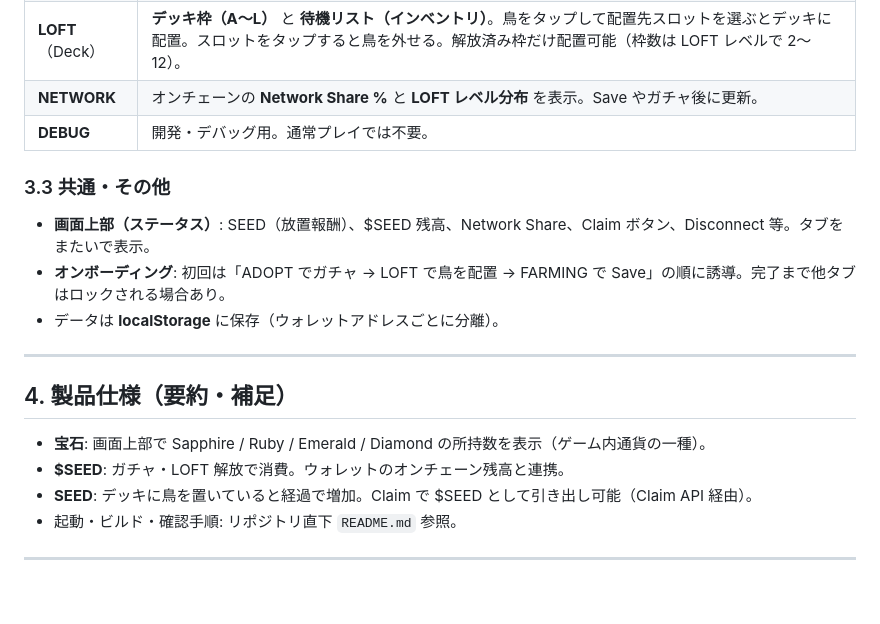
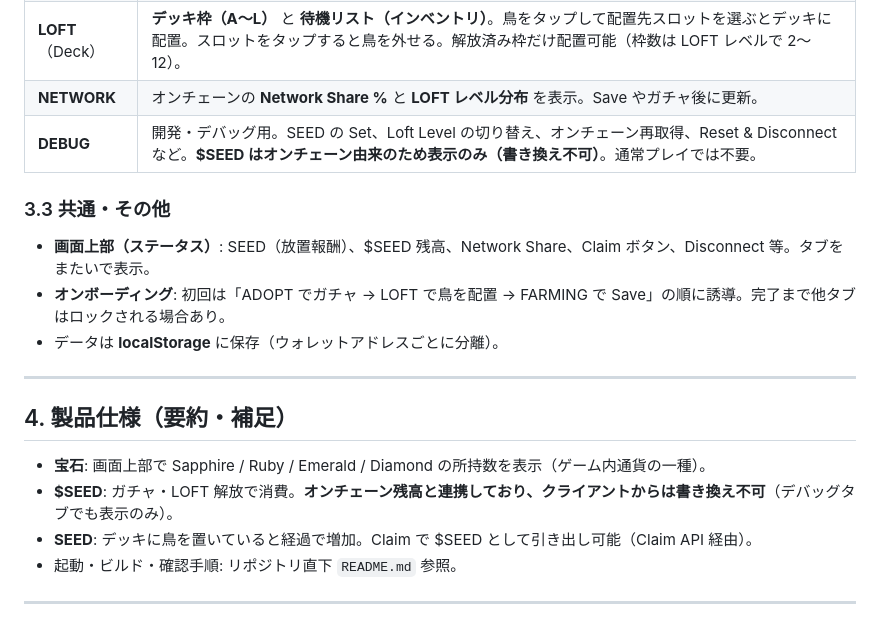
Before and after one commit to fowler-virtual/bird-game, a Markdown page: docs/REQUIREMENTS.md, the part around the change. Rendered like a GitHub page; blank space fills up the shorter version.

Commit message:
docs(REQUIREMENTS): state that \ is on-chain and read-only (no Set in Debug)
Co-authored-by: Cursor <cursoragent@cursor.com>

```diff
--- a/docs/REQUIREMENTS.md
+++ b/docs/REQUIREMENTS.md
@@ -37,7 +37,7 @@
 | **ADOPT** | **ガチャ**。$SEED を消費して鳥を1羽または10羽引く。獲得した鳥は待機リスト（インベントリ）に追加。初回プレイ時はここから誘導される。 |
 | **LOFT**（Deck） | **デッキ枠（A〜L）** と **待機リスト（インベントリ）**。鳥をタップして配置先スロットを選ぶとデッキに配置。スロットをタップすると鳥を外せる。解放済み枠だけ配置可能（枠数は LOFT レベルで 2〜12）。 |
 | **NETWORK** | オンチェーンの **Network Share %** と **LOFT レベル分布** を表示。Save やガチャ後に更新。 |
-| **DEBUG** | 開発・デバッグ用。通常プレイでは不要。 |
+| **DEBUG** | 開発・デバッグ用。SEED の Set、Loft Level の切り替え、オンチェーン再取得、Reset & Disconnect など。**$SEED はオンチェーン由来のため表示のみ（書き換え不可）**。通常プレイでは不要。 |
 
 ### 3.3 共通・その他
 
@@ -50,7 +50,7 @@
 ## 4. 製品仕様（要約・補足）
 
 - **宝石**: 画面上部で Sapphire / Ruby / Emerald / Diamond の所持数を表示（ゲーム内通貨の一種）。
-- **$SEED**: ガチャ・LOFT 解放で消費。ウォレットのオンチェーン残高と連携。
+- **$SEED**: ガチャ・LOFT 解放で消費。**オンチェーン残高と連携しており、クライアントからは書き換え不可**（デバッグタブでも表示のみ）。
 - **SEED**: デッキに鳥を置いていると経過で増加。Claim で $SEED として引き出し可能（Claim API 経由）。
 - 起動・ビルド・確認手順: リポジトリ直下 `README.md` 参照。
 
```
